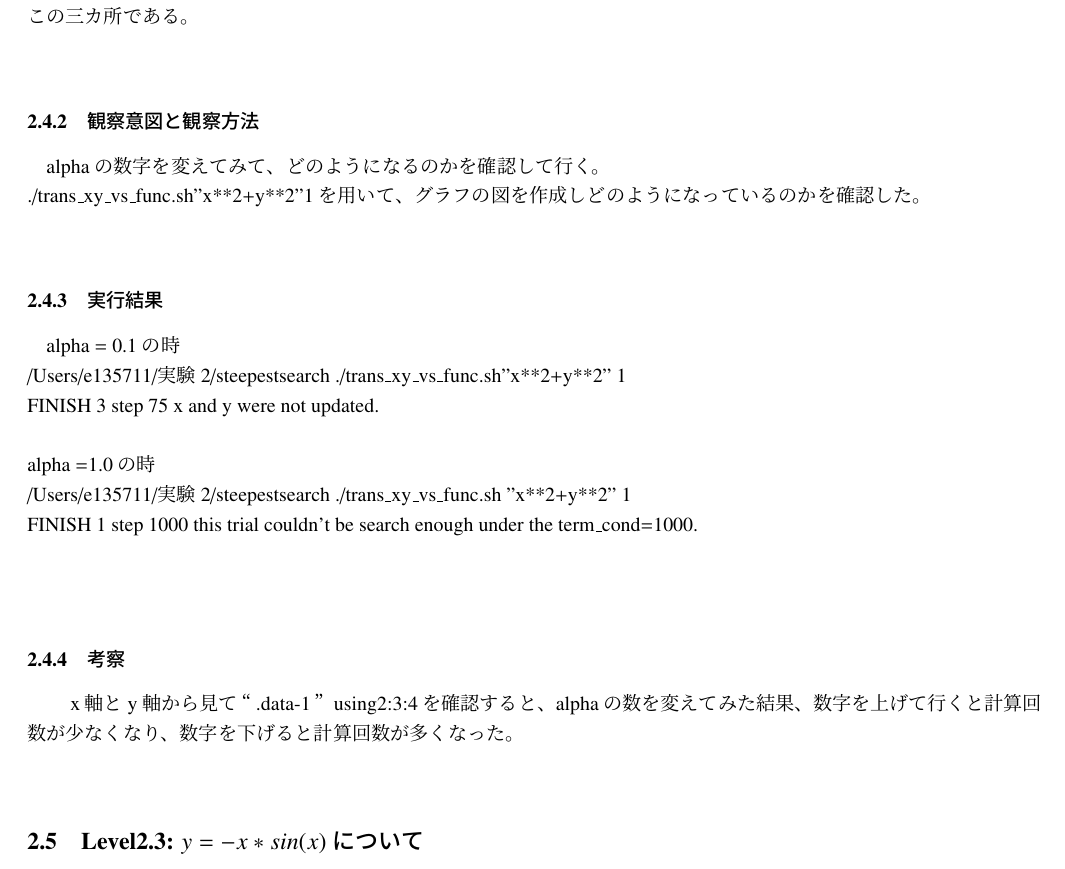
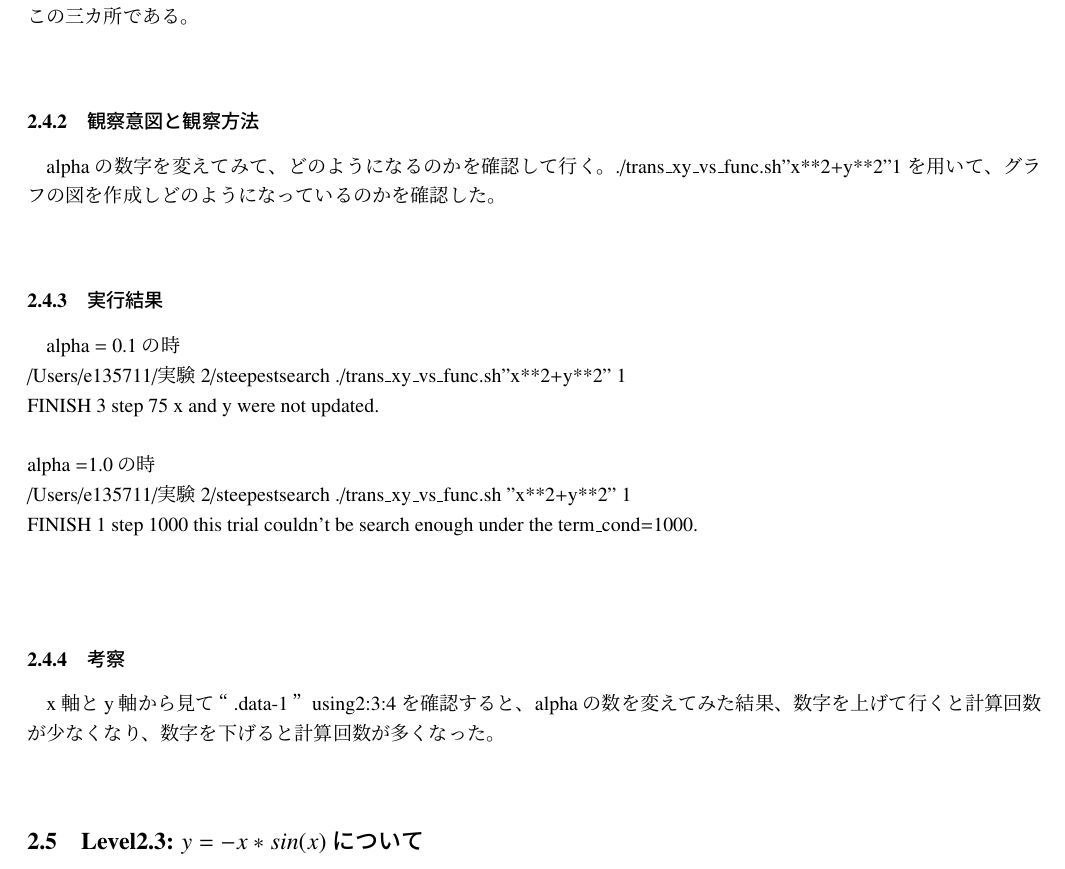
Before and after one commit to monako12/experiment2, a LaTeX document (search1-utf8.tex, which reads level2.2.tex): part of page 7 of 12, cut so that both start at the same text. Compiled offline with pLaTeX and dvipdfmx; a LaTeX package or settings file that is missing is left out.

Commit message:
yabiku
yuuki

```diff
--- a/level2.2.tex
+++ b/level2.2.tex
@@ -9,8 +9,7 @@ $z\_dx = 2*x$;\\
 $z\_dy = 2*y$;\\
 この三カ所である。\\
 \subsubsection{観察意図と観察方法}
-alphaの数字を変えてみて、どのようになるのかを確認して行く。\\
-./trans\_xy\_vs\_func.sh''x**2+y**2''1を用いて、グラフの図を作成しどのようになっているのかを確認した。\\
+alphaの数字を変えてみて、どのようになるのかを確認して行く。./trans\_xy\_vs\_func.sh''x**2+y**2''1を用いて、グラフの図を作成しどのようになっているのかを確認した。\\
 \subsubsection{実行結果}
 alpha = 0.1の時\\
 /Users/e135711/実験2/steepestsearch ./trans\_xy\_vs\_func.sh''x**2+y**2'' 1\\
```
Also changed, not shown: search1-utf8.pdf, level2.2.tex (2 more changed lines).
